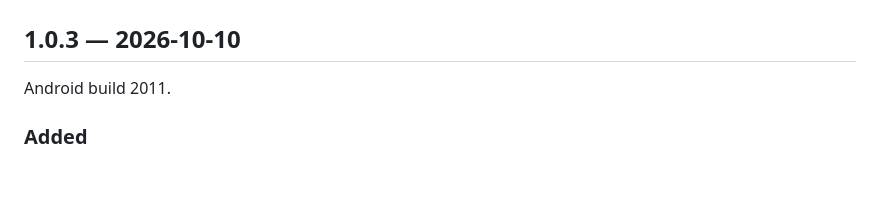
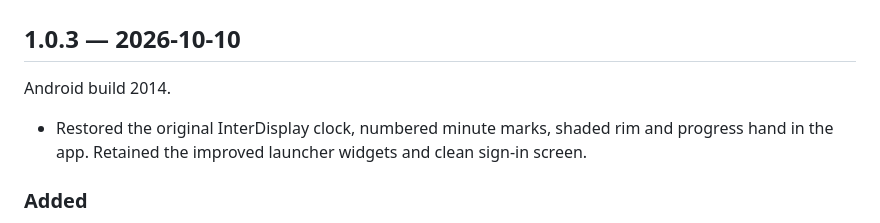
Before and after one commit to MufasaXz/focusforge, a Markdown page: CHANGELOG.md, the part around the change. GitHub-like rendering; blank space fills up the shorter version.

```diff
--- a/CHANGELOG.md
+++ b/CHANGELOG.md
@@ -2,7 +2,11 @@
 
 ## 1.0.3 — 2026-10-10
 
-Android build 2011.
+Android build 2014.
+
+- Restored the original InterDisplay clock, numbered minute marks, shaded rim
+  and progress hand in the app. Retained the improved launcher widgets and
+  clean sign-in screen.
 
 ### Added
 
```
Also changed, not shown: README.md (+1 -1 lines), docs/screenshots/03-focus.png, 4 other files.
